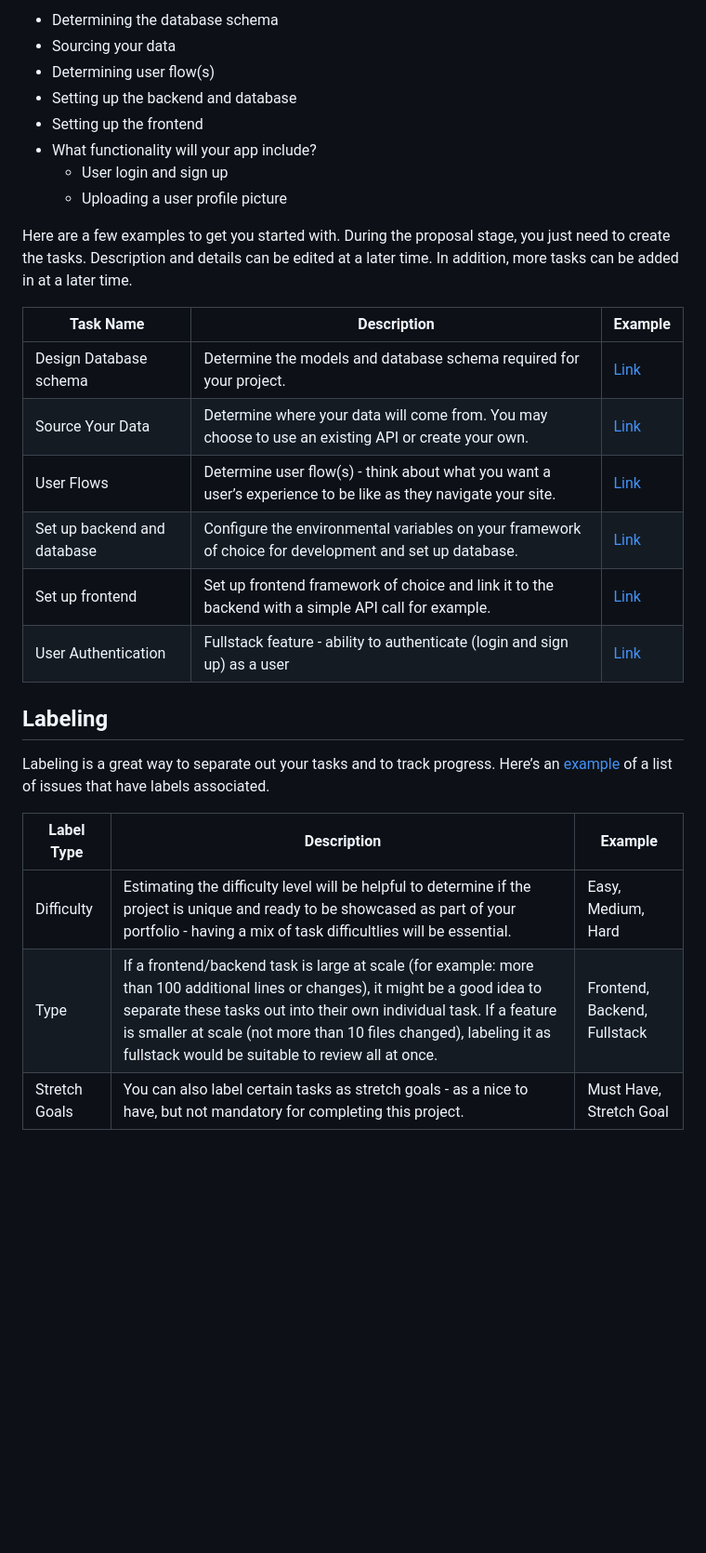
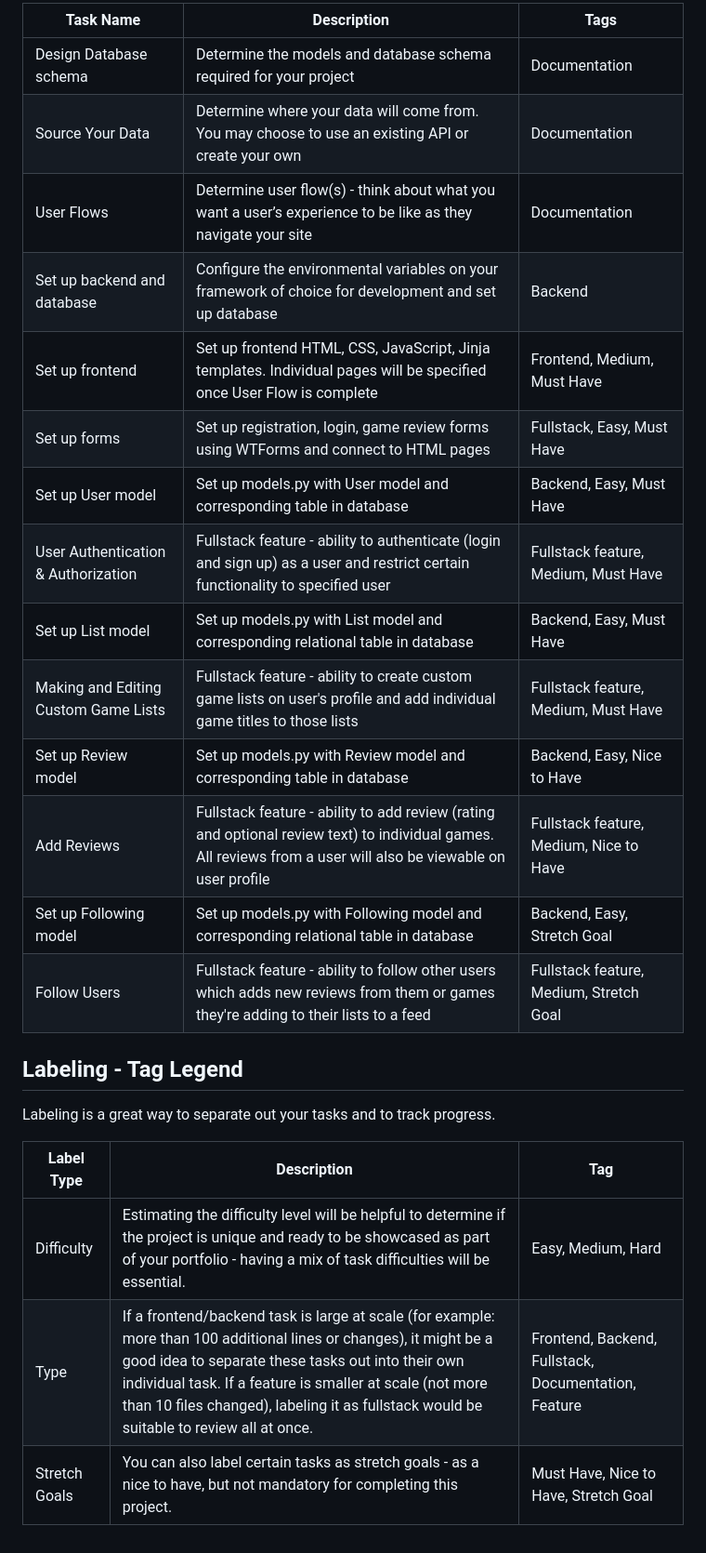
Before and after one commit to bohmandj/ModList_Capstone1, a Markdown page: project_proposal.md, the part around the change printed below. Shown: that part at 93% size. GitHub-like rendering; blank space fills up the shorter version.

Commit message:
docs: add proposal to project_proposal.md

```diff
--- a/project_proposal.md
+++ b/project_proposal.md
@@ -18,30 +16,27 @@ When planning your project, break down your project into smaller tasks, knowing
 
-- Determining the database schema
-- Sourcing your data
-- Determining user flow(s)
-- Setting up the backend and database
-- Setting up the frontend
-- What functionality will your app include?
-  - User login and sign up
-  - Uploading a user profile picture
+| Task Name                            | Description                                                                                                                                                    | Tags                                    |
+| ------------------------------------ | -------------------------------------------------------------------------------------------------------------------------------------------------------------- | --------------------------------------- |
+| Design Database schema               | Determine the models and database schema required for your project                                                                                             | Documentation                           |
+| Source Your Data                     | Determine where your data will come from. You may choose to use an existing API or create your own                                                             | Documentation                           |
+| User Flows                           | Determine user flow(s) - think about what you want a user’s experience to be like as they navigate your site                                                   | Documentation                           |
+| Set up backend and database          | Configure the environmental variables on your framework of choice for development and set up database                                                          | Backend                                 |
+| Set up frontend                      | Set up frontend HTML, CSS, JavaScript, Jinja templates. Individual pages will be specified once User Flow is complete                                          | Frontend, Medium, Must Have             |
+| Set up forms                         | Set up registration, login, game review forms using WTForms and connect to HTML pages                                                                          | Fullstack, Easy, Must Have              |
+| Set up User model                    | Set up models.py with User model and corresponding table in database                                                                                           | Backend, Easy, Must Have                |
+| User Authentication & Authorization  | Fullstack feature - ability to authenticate (login and sign up) as a user and restrict certain functionality to specified user                                 | Fullstack feature, Medium, Must Have    |
+| Set up List model                    | Set up models.py with List model and corresponding relational table in database                                                                                | Backend, Easy, Must Have                |
+| Making and Editing Custom Game Lists | Fullstack feature - ability to create custom game lists on user's profile and add individual game titles to those lists                                        | Fullstack feature, Medium, Must Have    |
+| Set up Review model                  | Set up models.py with Review model and corresponding table in database                                                                                         | Backend, Easy, Nice to Have             |
+| Add Reviews                          | Fullstack feature - ability to add review (rating and optional review text) to individual games. All reviews from a user will also be viewable on user profile | Fullstack feature, Medium, Nice to Have |
+| Set up Following model               | Set up models.py with Following model and corresponding relational table in database                                                                           | Backend, Easy, Stretch Goal             |
+| Follow Users                         | Fullstack feature - ability to follow other users which adds new reviews from them or games they're adding to their lists to a feed                            | Fullstack feature, Medium, Stretch Goal |
 
-Here are a few examples to get you started with. During the proposal stage, you just need to create the tasks. Description and details can be edited at a later time. In addition, more tasks can be added in at a later time.
+## Labeling - Tag Legend
 
-| Task Name                   | Description                                                                                                   | Example                                                           |
-| --------------------------- | ------------------------------------------------------------------------------------------------------------- | ----------------------------------------------------------------- |
-| Design Database schema      | Determine the models and database schema required for your project.                                           | [Link](https://github.com/hatchways/sb-capstone-example/issues/1) |
-| Source Your Data            | Determine where your data will come from. You may choose to use an existing API or create your own.           | [Link](https://github.com/hatchways/sb-capstone-example/issues/2) |
-| User Flows                  | Determine user flow(s) - think about what you want a user’s experience to be like as they navigate your site. | [Link](https://github.com/hatchways/sb-capstone-example/issues/3) |
-| Set up backend and database | Configure the environmental variables on your framework of choice for development and set up database.        | [Link](https://github.com/hatchways/sb-capstone-example/issues/4) |
-| Set up frontend             | Set up frontend framework of choice and link it to the backend with a simple API call for example.            | [Link](https://github.com/hatchways/sb-capstone-example/issues/5) |
-| User Authentication         | Fullstack feature - ability to authenticate (login and sign up) as a user                                     | [Link](https://github.com/hatchways/sb-capstone-example/issues/6) |
+Labeling is a great way to separate out your tasks and to track progress.
 
-## Labeling
-
-Labeling is a great way to separate out your tasks and to track progress. Here’s an [example](https://github.com/hatchways/sb-capstone-example/issues) of a list of issues that have labels associated.
-
-| Label Type    | Description                                                                                                                                                                                                                                                                                                                     | Example                      |
-| ------------- | ------------------------------------------------------------------------------------------------------------------------------------------------------------------------------------------------------------------------------------------------------------------------------------------------------------------------------- | ---------------------------- |
-| Difficulty    | Estimating the difficulty level will be helpful to determine if the project is unique and ready to be showcased as part of your portfolio - having a mix of task difficultlies will be essential.                                                                                                                               | Easy, Medium, Hard           |
-| Type          | If a frontend/backend task is large at scale (for example: more than 100 additional lines or changes), it might be a good idea to separate these tasks out into their own individual task. If a feature is smaller at scale (not more than 10 files changed), labeling it as fullstack would be suitable to review all at once. | Frontend, Backend, Fullstack |
-| Stretch Goals | You can also label certain tasks as stretch goals - as a nice to have, but not mandatory for completing this project.                                                                                                                                                                                                           | Must Have, Stretch Goal      |
+| Label Type    | Description                                                                                                                                                                                                                                                                                                                     | Tag                                                  |
+| ------------- | ------------------------------------------------------------------------------------------------------------------------------------------------------------------------------------------------------------------------------------------------------------------------------------------------------------------------------- | ---------------------------------------------------- |
+| Difficulty    | Estimating the difficulty level will be helpful to determine if the project is unique and ready to be showcased as part of your portfolio - having a mix of task difficulties will be essential.                                                                                                                                | Easy, Medium, Hard                                   |
+| Type          | If a frontend/backend task is large at scale (for example: more than 100 additional lines or changes), it might be a good idea to separate these tasks out into their own individual task. If a feature is smaller at scale (not more than 10 files changed), labeling it as fullstack would be suitable to review all at once. | Frontend, Backend, Fullstack, Documentation, Feature |
+| Stretch Goals | You can also label certain tasks as stretch goals - as a nice to have, but not mandatory for completing this project.                                                                                                                                                                                                           | Must Have, Nice to Have, Stretch Goal                |
```
Also changed, not shown: other parts of project_proposal.md (+8 -10 lines).
